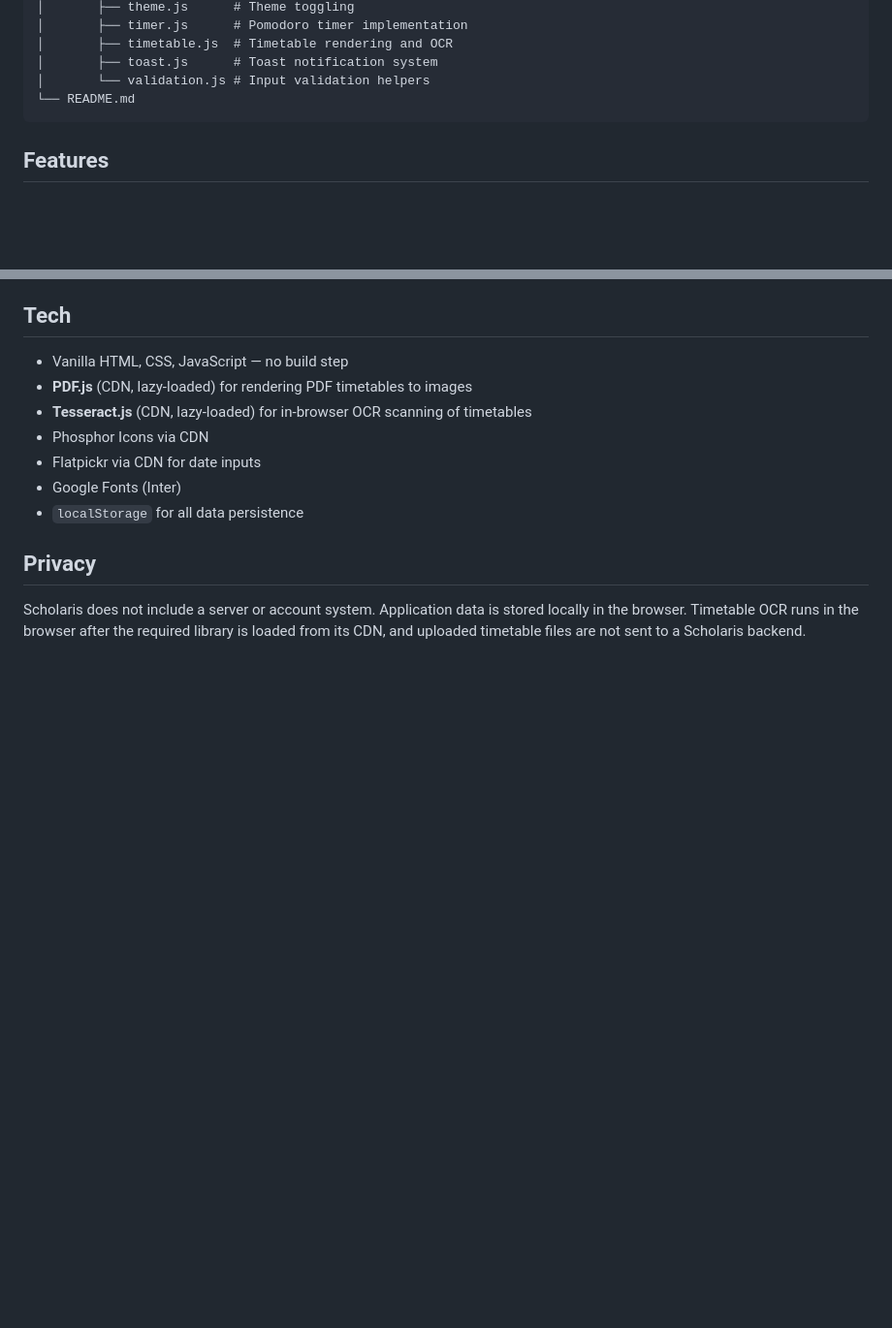
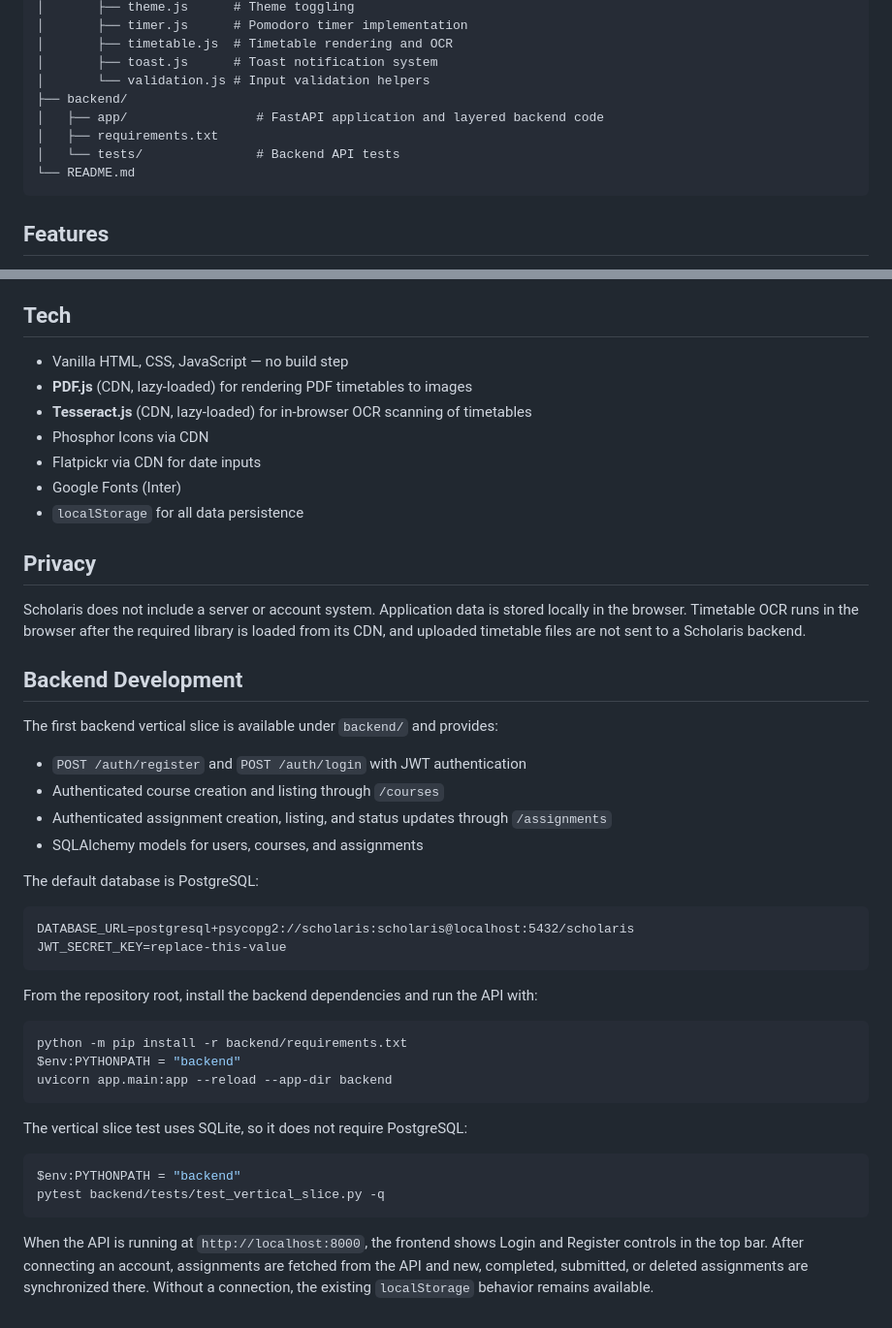
Before and after one commit to jonathanrodrigues15287/Scholaris, a Markdown page: README.md, 2 parts joined by grey strips. Shown at 97% size. Drawn GitHub-style; blank space fills up the shorter version.

Commit message:
Document backend development and API features
Added backend development section with API details and setup instructions.

````diff
--- a/README.md
+++ b/README.md
@@ -36,6 +36,10 @@ Scholaris/
 │       ├── timetable.js  # Timetable rendering and OCR
 │       ├── toast.js      # Toast notification system
 │       └── validation.js # Input validation helpers
+├── backend/
+│   ├── app/                 # FastAPI application and layered backend code
+│   ├── requirements.txt
+│   └── tests/               # Backend API tests
 └── README.md
 ```
 
@@ -63,3 +67,36 @@ Scholaris/
 ## Privacy
 
 Scholaris does not include a server or account system. Application data is stored locally in the browser. Timetable OCR runs in the browser after the required library is loaded from its CDN, and uploaded timetable files are not sent to a Scholaris backend.
+
+## Backend Development
+
+The first backend vertical slice is available under `backend/` and provides:
+
+- `POST /auth/register` and `POST /auth/login` with JWT authentication
+- Authenticated course creation and listing through `/courses`
+- Authenticated assignment creation, listing, and status updates through `/assignments`
+- SQLAlchemy models for users, courses, and assignments
+
+The default database is PostgreSQL:
+
+```text
+DATABASE_URL=postgresql+psycopg2://scholaris:scholaris@localhost:5432/scholaris
+JWT_SECRET_KEY=replace-this-value
+```
+
+From the repository root, install the backend dependencies and run the API with:
+
+```powershell
+python -m pip install -r backend/requirements.txt
+$env:PYTHONPATH = "backend"
+uvicorn app.main:app --reload --app-dir backend
+```
+
+The vertical slice test uses SQLite, so it does not require PostgreSQL:
+
+```powershell
+$env:PYTHONPATH = "backend"
+pytest backend/tests/test_vertical_slice.py -q
+```
+
+When the API is running at `http://localhost:8000`, the frontend shows Login and Register controls in the top bar. After connecting an account, assignments are fetched from the API and new, completed, submitted, or deleted assignments are synchronized there. Without a connection, the existing `localStorage` behavior remains available.
````
